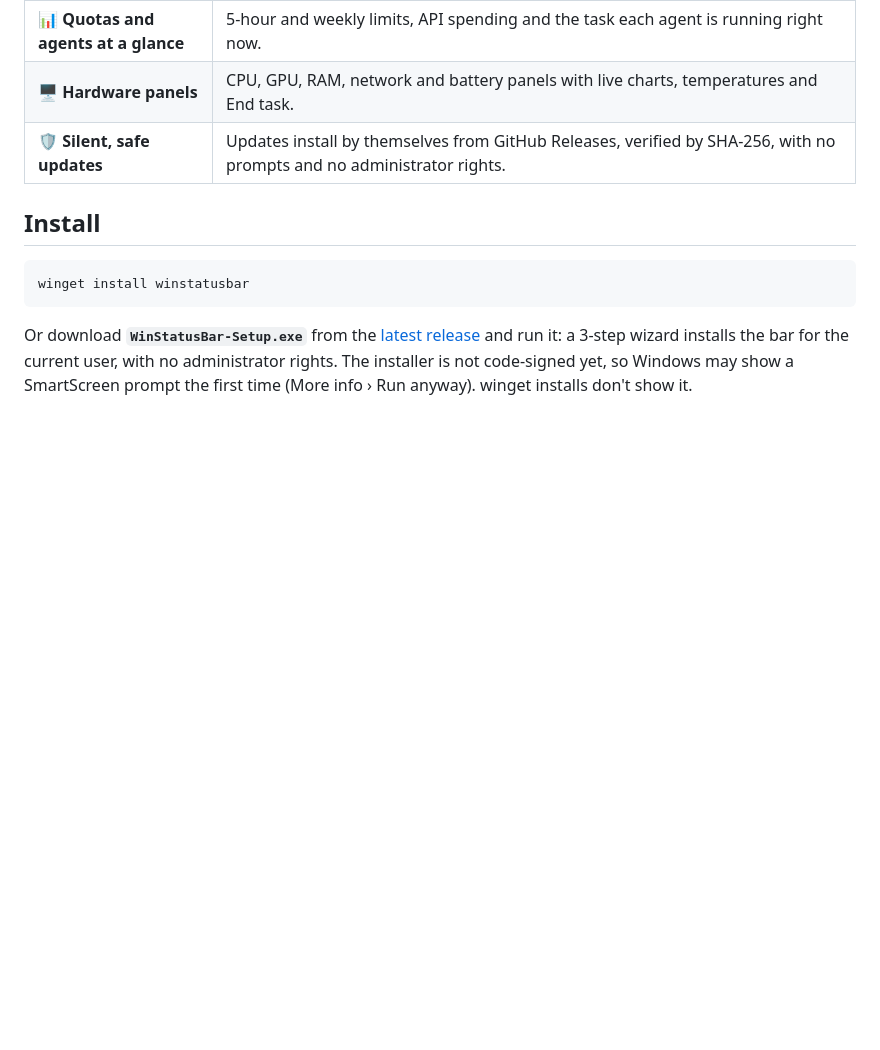
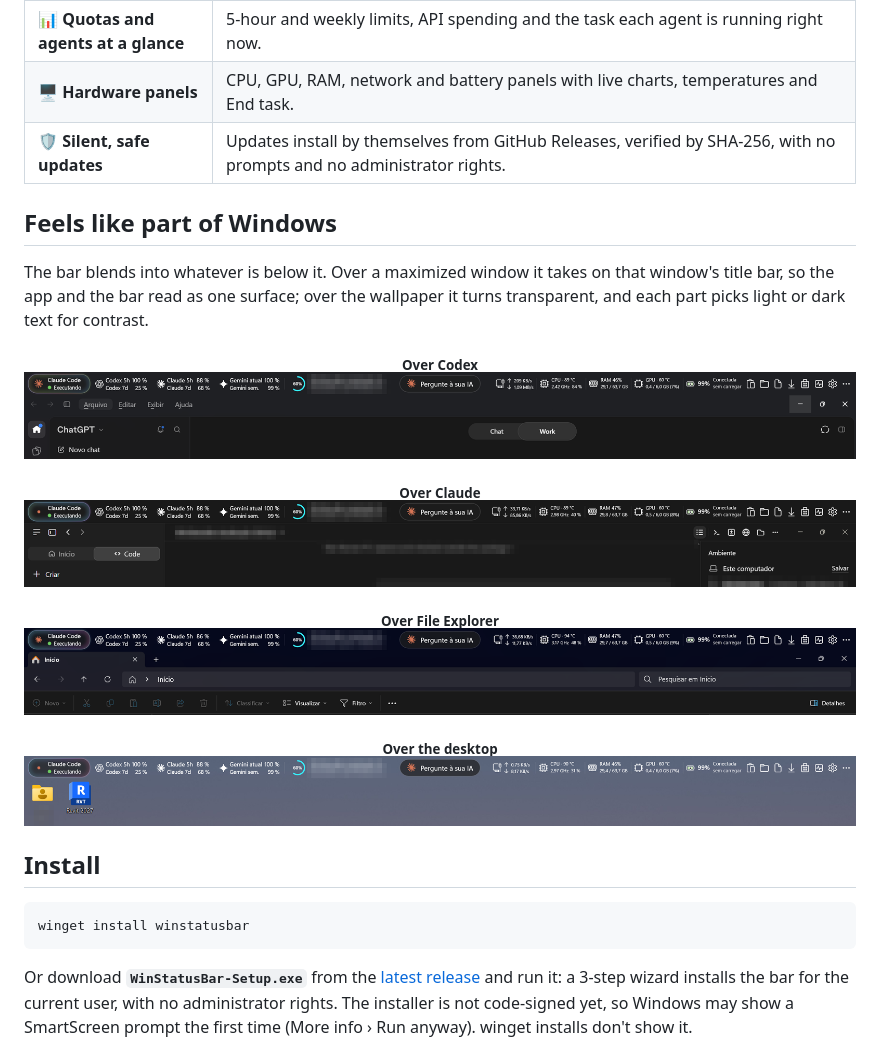
Before and after one commit to smendesjunior/WinStatusBar, a Markdown page: README.md, the part around the change. GitHub-like rendering; pictures changed too: docs/screenshots/integration-claude.png (added), docs/screenshots/integration-codex.png (added), docs/screenshots/integration-desktop.png (added); blank space fills up the shorter version.

Commit message:
README: show the bar blending into Codex, Claude, File Explorer and the desktop
Co-Authored-By: Claude Opus 5.5 <noreply@anthropic.com>

```diff
--- a/README.md
+++ b/README.md
@@ -31,6 +31,15 @@
 | 📊 **Quotas and agents at a glance** | 5-hour and weekly limits, API spending and the task each agent is running right now. |
 | 🖥️ **Hardware panels** | CPU, GPU, RAM, network and battery panels with live charts, temperatures and End task. |
 | 🛡️ **Silent, safe updates** | Updates install by themselves from GitHub Releases, verified by SHA-256, with no prompts and no administrator rights. |
+
+## Feels like part of Windows
+
+The bar blends into whatever is below it. Over a maximized window it takes on that window's title bar, so the app and the bar read as one surface; over the wallpaper it turns transparent, and each part picks light or dark text for contrast.
+
+<p align="center"><sub><b>Over Codex</b></sub><br><img src="docs/screenshots/integration-codex.png" alt="WinStatusBar above a maximized Codex window, matching its title bar"></p>
+<p align="center"><sub><b>Over Claude</b></sub><br><img src="docs/screenshots/integration-claude.png" alt="WinStatusBar above a maximized Claude window, matching its title bar (chat content blurred)"></p>
+<p align="center"><sub><b>Over File Explorer</b></sub><br><img src="docs/screenshots/integration-explorer.png" alt="WinStatusBar above a maximized File Explorer window, matching its tab bar"></p>
+<p align="center"><sub><b>Over the desktop</b></sub><br><img src="docs/screenshots/integration-desktop.png" alt="WinStatusBar transparent over the wallpaper"></p>
 
 ## Install
 
```
Also changed, not shown: 5 other files.
